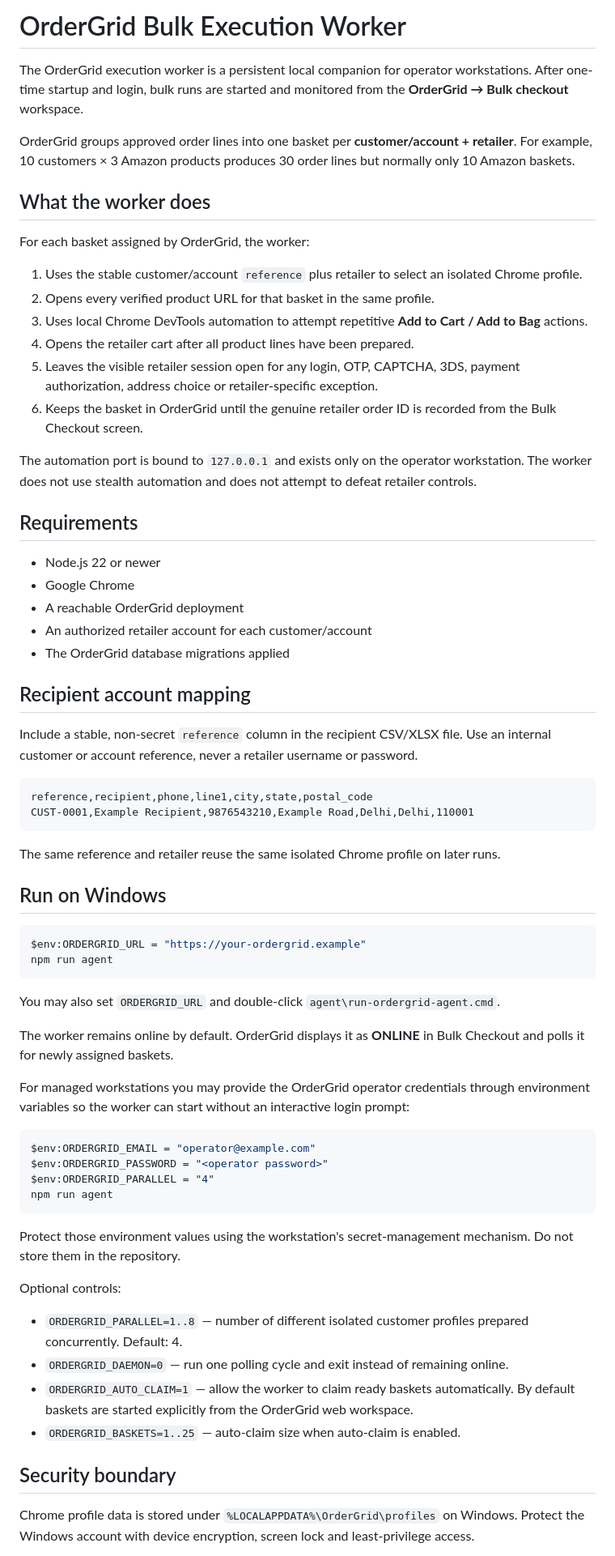
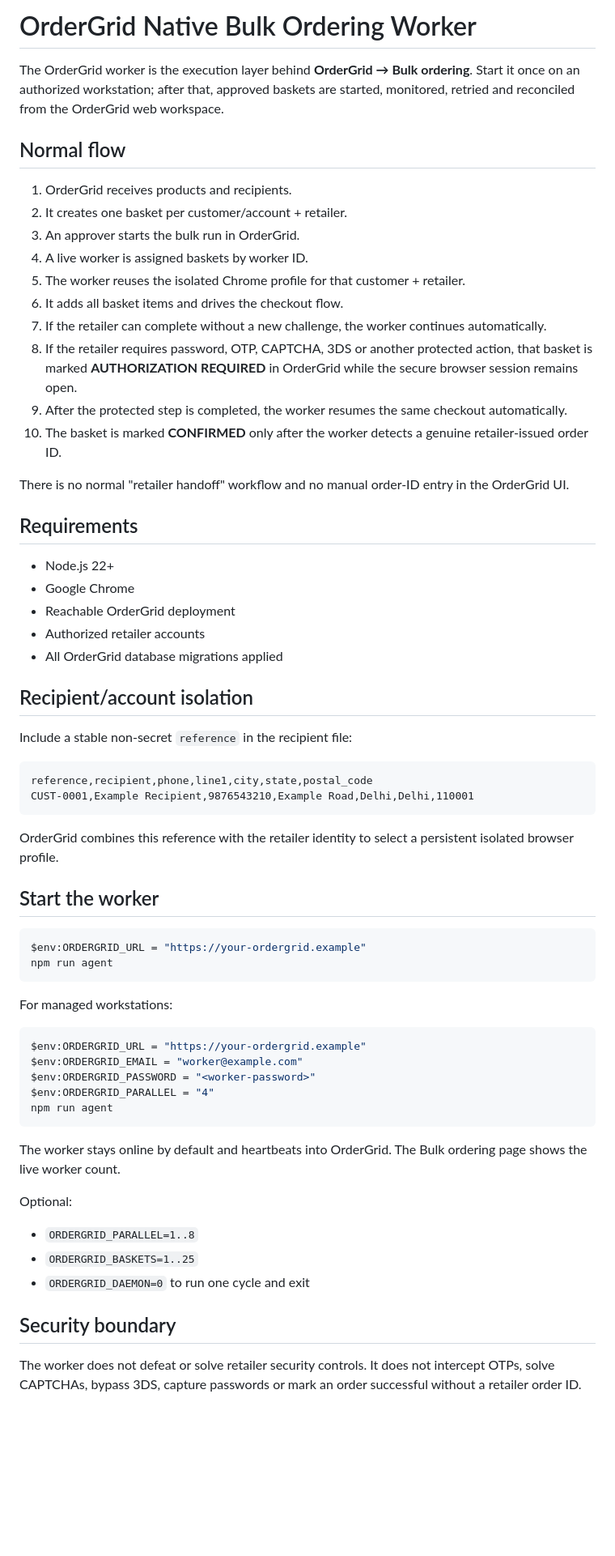
Before and after one commit to Tashima-Tarsh/ordergrid, a Markdown page: agent/README.md, the part around one of its changes. Shown at 81% size. Drawn GitHub-style; blank space fills up the shorter version.

Commit message:
Document native OrderGrid checkout worker

````diff
--- a/agent/README.md
+++ b/agent/README.md
@@ -1,71 +1,67 @@
-# OrderGrid Bulk Execution Worker
+# OrderGrid Native Bulk Ordering Worker
 
-The OrderGrid execution worker is a persistent local companion for operator workstations. After one-time startup and login, bulk runs are started and monitored from the **OrderGrid → Bulk checkout** workspace.
+The OrderGrid worker is the execution layer behind **OrderGrid → Bulk ordering**. Start it once on an authorized workstation; after that, approved baskets are started, monitored, retried and reconciled from the OrderGrid web workspace.
 
-OrderGrid groups approved order lines into one basket per **customer/account + retailer**. For example, 10 customers × 3 Amazon products produces 30 order lines but normally only 10 Amazon baskets.
+## Normal flow
 
-## What the worker does
+1. OrderGrid receives products and recipients.
+2. It creates one basket per customer/account + retailer.
+3. An approver starts the bulk run in OrderGrid.
+4. A live worker is assigned baskets by worker ID.
+5. The worker reuses the isolated Chrome profile for that customer + retailer.
+6. It adds all basket items and drives the checkout flow.
+7. If the retailer can complete without a new challenge, the worker continues automatically.
+8. If the retailer requires password, OTP, CAPTCHA, 3DS or another protected action, that basket is marked **AUTHORIZATION REQUIRED** in OrderGrid while the secure browser session remains open.
+9. After the protected step is completed, the worker resumes the same checkout automatically.
+10. The basket is marked **CONFIRMED** only after the worker detects a genuine retailer-issued order ID.
 
-For each basket assigned by OrderGrid, the worker:
-
-1. Uses the stable customer/account `reference` plus retailer to select an isolated Chrome profile.
-2. Opens every verified product URL for that basket in the same profile.
-3. Uses local Chrome DevTools automation to attempt repetitive **Add to Cart / Add to Bag** actions.
-4. Opens the retailer cart after all product lines have been prepared.
-5. Leaves the visible retailer session open for any login, OTP, CAPTCHA, 3DS, payment authorization, address choice or retailer-specific exception.
-6. Keeps the basket in OrderGrid until the genuine retailer order ID is recorded from the Bulk Checkout screen.
-
-The automation port is bound to `127.0.0.1` and exists only on the operator workstation. The worker does not use stealth automation and does not attempt to defeat retailer controls.
+There is no normal "retailer handoff" workflow and no manual order-ID entry in the OrderGrid UI.
 
 ## Requirements
 
-- Node.js 22 or newer
+- Node.js 22+
 - Google Chrome
-- A reachable OrderGrid deployment
-- An authorized retailer account for each customer/account
-- The OrderGrid database migrations applied
+- Reachable OrderGrid deployment
+- Authorized retailer accounts
+- All OrderGrid database migrations applied
 
-## Recipient account mapping
+## Recipient/account isolation
 
-Include a stable, non-secret `reference` column in the recipient CSV/XLSX file. Use an internal customer or account reference, never a retailer username or password.
+Include a stable non-secret `reference` in the recipient file:
 
 ```csv
 reference,recipient,phone,line1,city,state,postal_code
 CUST-0001,Example Recipient,9876543210,Example Road,Delhi,Delhi,110001
 ```
 
-The same reference and retailer reuse the same isolated Chrome profile on later runs.
+OrderGrid combines this reference with the retailer identity to select a persistent isolated browser profile.
 
-## Run on Windows
+## Start the worker
 
 ```powershell
 $env:ORDERGRID_URL = "https://your-ordergrid.example"
 npm run agent
 ```
 
-You may also set `ORDERGRID_URL` and double-click `agent\run-ordergrid-agent.cmd`.
-
-The worker remains online by default. OrderGrid displays it as **ONLINE** in Bulk Checkout and polls it for newly assigned baskets.
-
-For managed workstations you may provide the OrderGrid operator credentials through environment variables so the worker can start without an interactive login prompt:
+For managed workstations:
 
 ```powershell
-$env:ORDERGRID_EMAIL = "operator@example.com"
-$env:ORDERGRID_PASSWORD = "<operator password>"
+$env:ORDERGRID_URL = "https://your-ordergrid.example"
+$env:ORDERGRID_EMAIL = "worker@example.com"
+$env:ORDERGRID_PASSWORD = "<worker-password>"
 $env:ORDERGRID_PARALLEL = "4"
 npm run agent
 ```
 
-Protect those environment values using the workstation's secret-management mechanism. Do not store them in the repository.
+The worker stays online by default and heartbeats into OrderGrid. The Bulk ordering page shows the live worker count.
 
-Optional controls:
+Optional:
 
-- `ORDERGRID_PARALLEL=1..8` — number of different isolated customer profiles prepared concurrently. Default: 4.
-- `ORDERGRID_DAEMON=0` — run one polling cycle and exit instead of remaining online.
-- `ORDERGRID_AUTO_CLAIM=1` — allow the worker to claim ready baskets automatically. By default baskets are started explicitly from the OrderGrid web workspace.
-- `ORDERGRID_BASKETS=1..25` — auto-claim size when auto-claim is enabled.
+- `ORDERGRID_PARALLEL=1..8`
+- `ORDERGRID_BASKETS=1..25`
+- `ORDERGRID_DAEMON=0` to run one cycle and exit
 
 ## Security boundary
 
-Chrome profile data is stored under `%LOCALAPPDATA%\OrderGrid\profiles` on Windows. Protect the Windows account with device encryption, screen lock and least-privilege access.
+The worker does not defeat or solve retailer security controls. It does not intercept OTPs, solve CAPTCHAs, bypass 3DS, capture passwords or mark an order successful without a retailer order ID.
 
````
Also changed, not shown: other parts of agent/README.md (+2 -2 lines).
